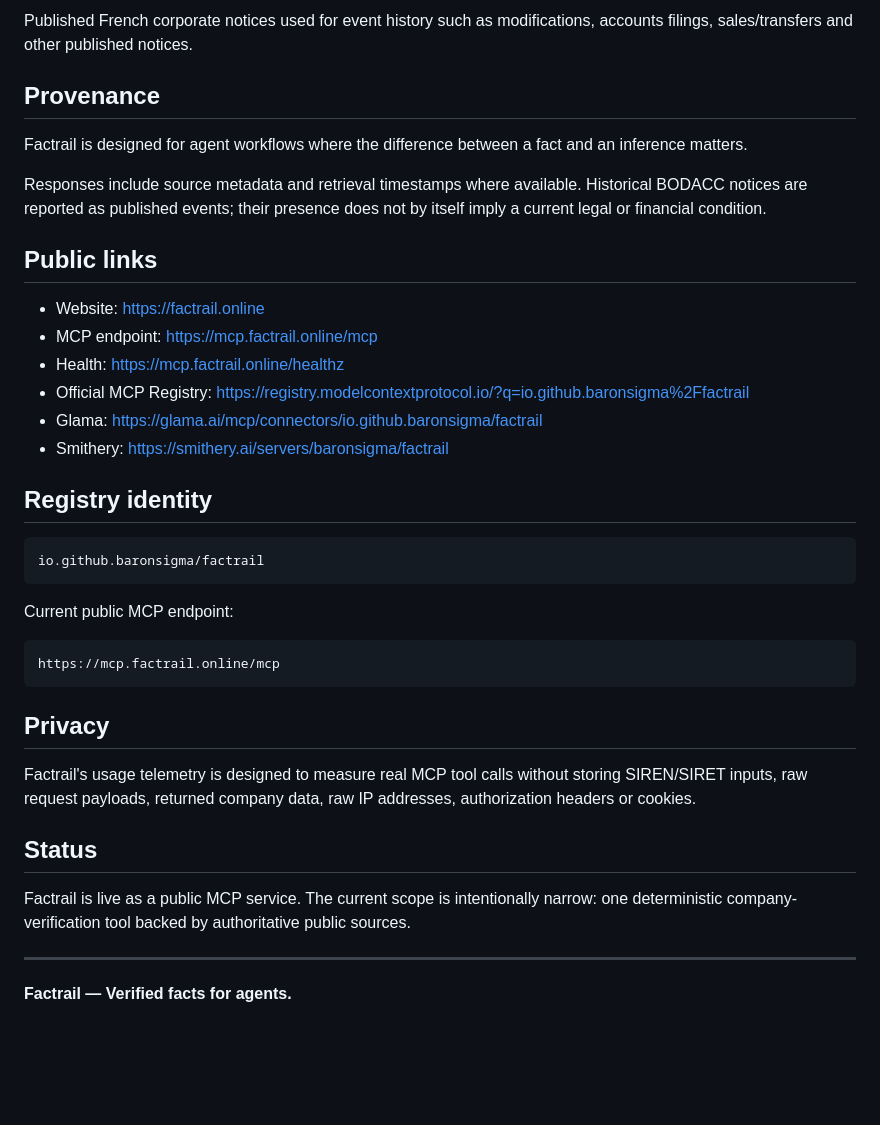
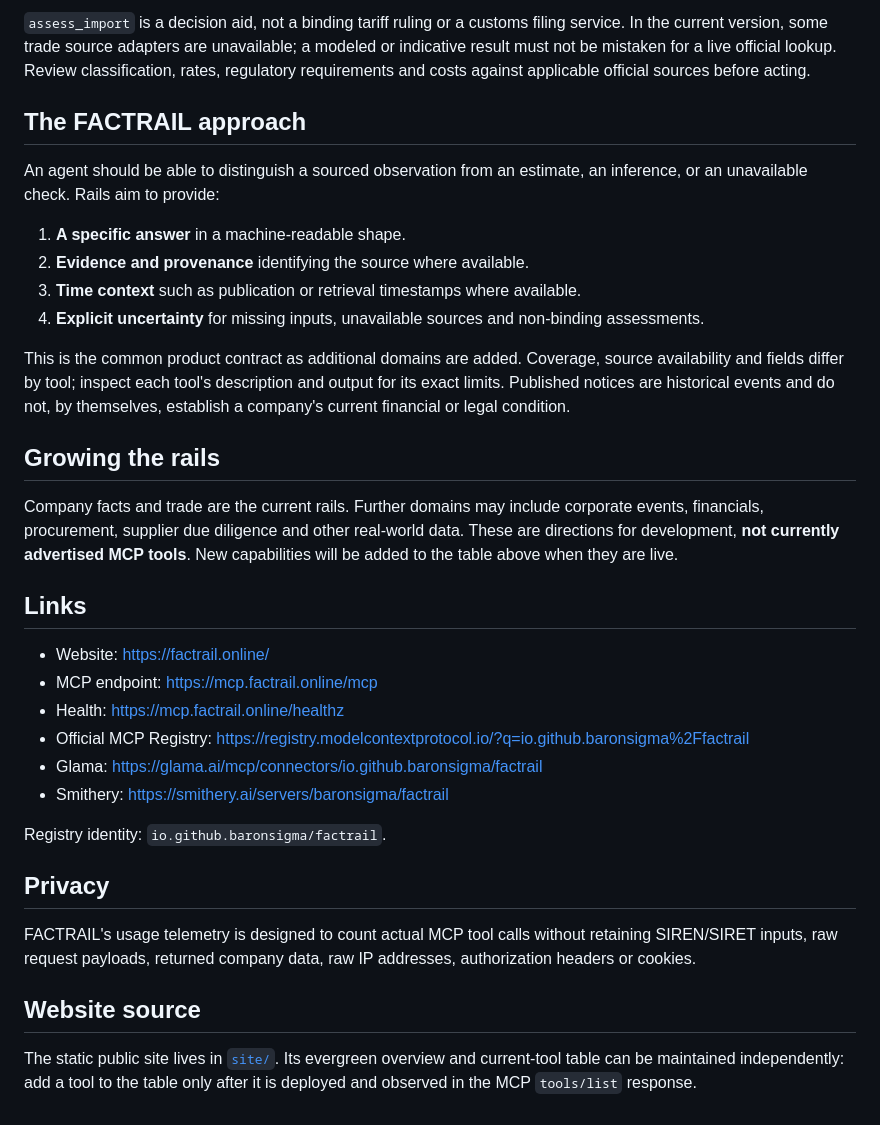
Before and after one commit to baronsigma/factrail, a Markdown page: README.md, the part around one of its changes. Rendered like a GitHub page; blank space fills up the shorter version.

````diff
--- a/README.md
+++ b/README.md
@@ -83,41 +42,36 @@ Official French business-register data used for company and establishment identi
 
-Published French corporate notices used for event history such as modifications, accounts filings, sales/transfers and other published notices.
+`assess_import` is a decision aid, not a binding tariff ruling or a customs filing service. In the current version, some trade source adapters are unavailable; a modeled or indicative result must not be mistaken for a live official lookup. Review classification, rates, regulatory requirements and costs against applicable official sources before acting.
 
-## Provenance
+## The FACTRAIL approach
 
-Factrail is designed for agent workflows where the difference between a fact and an inference matters.
+An agent should be able to distinguish a sourced observation from an estimate, an inference, or an unavailable check. Rails aim to provide:
 
-Responses include source metadata and retrieval timestamps where available. Historical BODACC notices are reported as published events; their presence does not by itself imply a current legal or financial condition.
+1. **A specific answer** in a machine-readable shape.
+2. **Evidence and provenance** identifying the source where available.
+3. **Time context** such as publication or retrieval timestamps where available.
+4. **Explicit uncertainty** for missing inputs, unavailable sources and non-binding assessments.
 
-## Public links
+This is the common product contract as additional domains are added. Coverage, source availability and fields differ by tool; inspect each tool's description and output for its exact limits. Published notices are historical events and do not, by themselves, establish a company's current financial or legal condition.
 
-- Website: https://factrail.online
+## Growing the rails
+
+Company facts and trade are the current rails. Further domains may include corporate events, financials, procurement, supplier due diligence and other real-world data. These are directions for development, **not currently advertised MCP tools**. New capabilities will be added to the table above when they are live.
+
+## Links
+
+- Website: https://factrail.online/
 - MCP endpoint: https://mcp.factrail.online/mcp
 - Health: https://mcp.factrail.online/healthz
 - Official MCP Registry: https://registry.modelcontextprotocol.io/?q=io.github.baronsigma%2Ffactrail
 - Glama: https://glama.ai/mcp/connectors/io.github.baronsigma/factrail
 - Smithery: https://smithery.ai/servers/baronsigma/factrail
 
-## Registry identity
-
-```text
-io.github.baronsigma/factrail
-```
-
-Current public MCP endpoint:
-
-```text
-https://mcp.factrail.online/mcp
-```
+Registry identity: `io.github.baronsigma/factrail`.
 
 ## Privacy
 
-Factrail's usage telemetry is designed to measure real MCP tool calls without storing SIREN/SIRET inputs, raw request payloads, returned company data, raw IP addresses, authorization headers or cookies.
+FACTRAIL's usage telemetry is designed to count actual MCP tool calls without retaining SIREN/SIRET inputs, raw request payloads, returned company data, raw IP addresses, authorization headers or cookies.
 
-## Status
+## Website source
 
-Factrail is live as a public MCP service. The current scope is intentionally narrow: one deterministic company-verification tool backed by authoritative public sources.
-
----
-
-**Factrail — Verified facts for agents.**
+The static public site lives in [`site/`](site/). Its evergreen overview and current-tool table can be maintained independently: add a tool to the table only after it is deployed and observed in the MCP `tools/list` response.
````
Also changed, not shown: other parts of README.md (+15 -56 lines).
